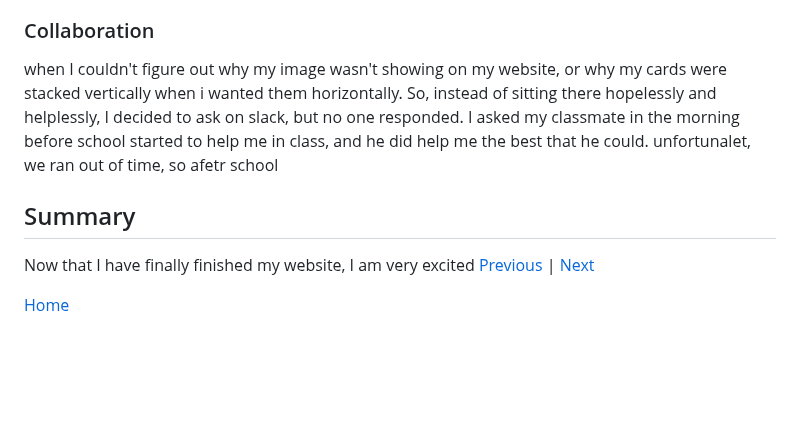
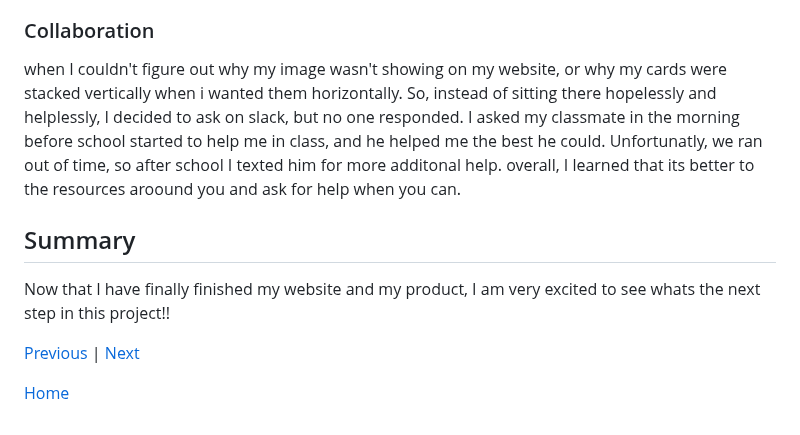
Before and after one commit to hunterf2278/sep10-freedom-project, a Markdown page: blog/entry06.md, the part around one of its changes. GitHub-like rendering; blank space fills up the shorter version.

```diff
--- a/blog/entry06.md
+++ b/blog/entry06.md
@@ -30,10 +32,12 @@ We were given a week in class to code our freedom project. I decided to break it
 
 ### Collaboration
 
-when I couldn't figure out why my image wasn't showing on my website, or why my cards were stacked vertically when i wanted them horizontally. So, instead of sitting there hopelessly and helplessly, I decided to ask on slack, but no one responded. I asked my classmate in the morning before school started to help me in class, and he did help me the best that he could. unfortunalet, we ran out of time, so afetr school
+when I couldn't figure out why my image wasn't showing on my website, or why my cards were stacked vertically when i wanted them horizontally. So, instead of sitting there hopelessly and helplessly, I decided to ask on slack, but no one responded. I asked my classmate in the morning before school started to help me in class, and he helped me the best he could. Unfortunatly, we ran out of time, so after school I texted him for more additonal help. overall, I learned that its better to the resources aroound you and ask for help when you can.
 
 ## Summary
-Now that I have finally finished my website, I am very excited
+Now that I have finally finished my website and my product, I am very excited to see whats the next step in this project!!
+
+
 [Previous](entry05.md) | [Next](entry07.md)
 
 [Home](../README.md)
```
Also changed, not shown: other parts of blog/entry06.md (+4 -2 lines).
